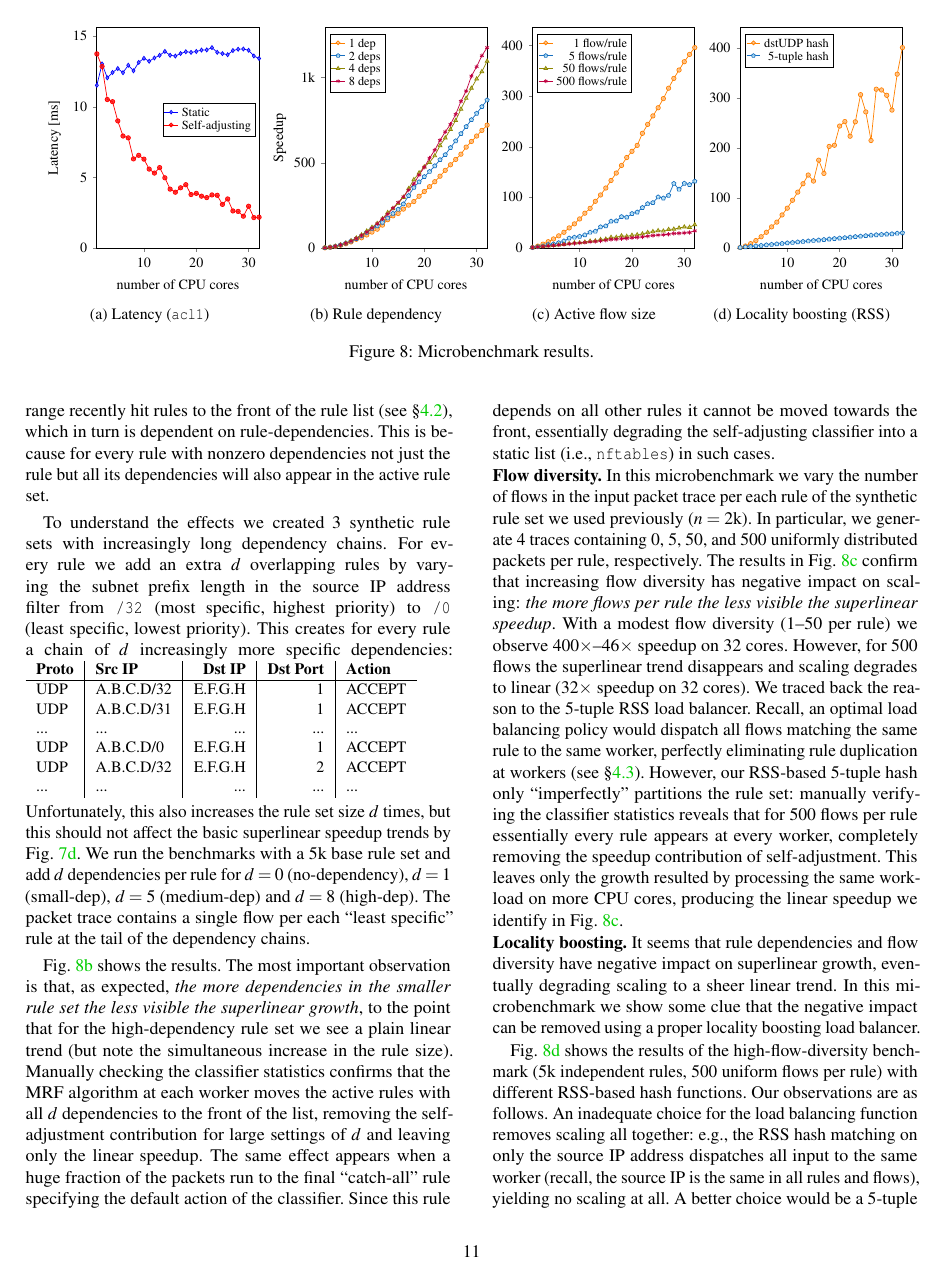
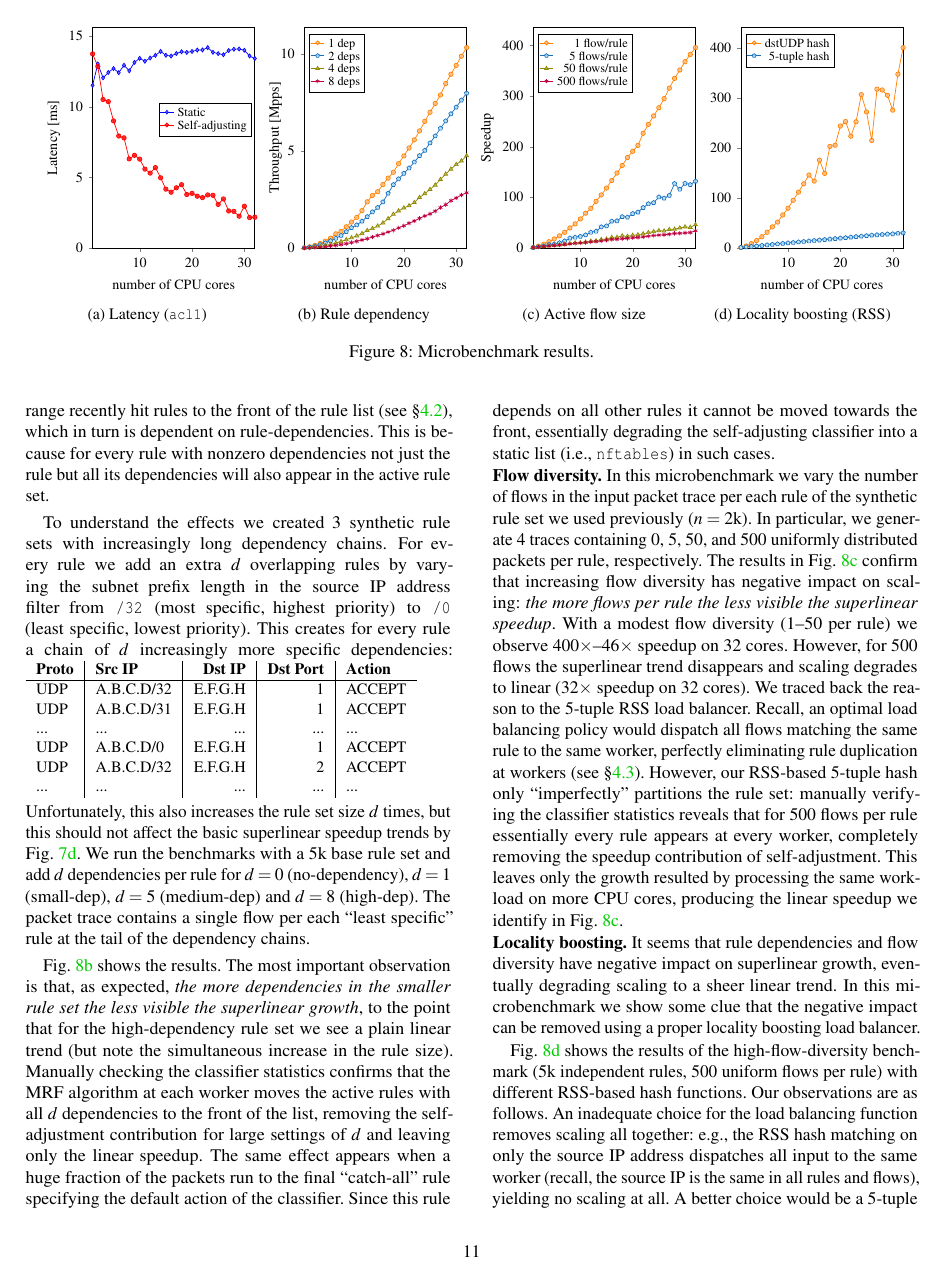
Before and after one commit to hsnlab/mrf, a LaTeX paper (mrf-paper/distributed_mrf.tex, which reads mrf-paper/fig/rule-dependencies.tex): page 11 of 15. Compiled offline with pdfLaTeX; a LaTeX package or settings file that is missing is left out.

Commit message:
mrf-paper: Update rule-deps fig

```diff
--- a/mrf-paper/fig/rule-dependencies.tex
+++ b/mrf-paper/fig/rule-dependencies.tex
@@ -2,278 +2,278 @@
 
 \begin{tikzpicture}
   \begin{axis}[
-    SpeedupPlot,
+    RatePlot,
     legend cell align = left,
-    y label style={at={(-0.2,0.5)}},
-    ytick={0, 500, 1000},
-    yticklabels={0,500,1k},
+    y label style={at={(-0.1,0.5)}},
+    %ytick={0, 500, 1000},
+    %yticklabels={0,500,1k},
     ]
 
-   \addplot[BenchMarkI] coordinates {
-     (1, 1.00000)
-     (2, 4.13055)
-     (3, 9.21117)
-     (4, 16.30970)
-     (5, 24.81983)
-     (6, 35.45684)
-     (7, 50.91347)
-     (8, 59.75825)
-     (9, 76.35076)
-     (10, 93.30943)
-     (11, 110.20833)
-     (12, 134.18967)
-     (13, 166.09775)
-     (14, 188.66353)
-     (15, 202.32700)
-     (16, 227.97109)
-     (17, 251.23778)
-     (18, 272.36801)
-     (19, 303.37045)
-     (20, 331.29609)
-     (21, 359.75187)
-     (22, 388.76623)
-     (23, 421.06514)
-     (24, 455.53010)
-     (25, 488.13324)
-     (26, 519.68040)
-     (27, 550.32538)
-     (28, 591.71689)
-     (29, 624.99445)
-     (30, 656.72324)
-     (31, 689.77010)
-     (32, 720.69800)
-     (33, 733.83137)
-     (34, 750.03616)
-     (35, 764.48335)
-     (36, 784.97749)
-     (37, 788.74272)
-     (38, 812.70432)
-     (39, 828.42427)
-     (40, 839.94883)
-     (41, 850.44871)
-     (42, 868.26194)
-     (43, 878.55392)
-     (44, 885.03494)
-     (45, 874.10334)
-     (46, 876.38467)
-     (47, 876.43419)
-     (48, 891.31902)
-     (49, 887.92400)
-     (50, 887.23406)
-     (51, 871.87189)
-     (52, 874.97299)
-     (53, 884.71108)
-     (54, 849.13485)
-     (55, 911.41042)
-     (56, 926.55894)
-     (57, 945.90496)
-     (58, 962.79104)
-     (59, 983.07913)
-     (60, 999.62159)
-     (61, 1015.55166)
-     (62, 1032.86080)
-     (63, 1049.23158)
+    \addplot[BenchMarkI] coordinates {
+      (1, 0.01432306060732)
+      (2, 0.059162148988868)
+      (3, 0.13193207878781)
+      (4, 0.23360477830074)
+      (5, 0.35549590857778)
+      (6, 0.50785052354839)
+      (7, 0.72923665123245)
+      (8, 0.85592099193259)
+      (9, 1.0935765552059)
+      (10, 1.3364765504678)
+      (11, 1.5785205983644)
+      (12, 1.9220067533058)
+      (13, 2.3790281349881)
+      (14, 2.7022391269686)
+      (15, 2.8979418286144)
+      (16, 3.265243750314)
+      (17, 3.5984939698407)
+      (18, 3.9011434775408)
+      (19, 4.3451933529864)
+      (20, 4.7451739746551)
+      (21, 5.152747801334)
+      (22, 5.5683222626585)
+      (23, 6.030941496978)
+      (24, 6.5245851682805)
+      (25, 6.9915619739606)
+      (26, 7.4434138114147)
+      (27, 7.8823437108973)
+      (28, 8.4751969163133)
+      (29, 8.9518333951506)
+      (30, 9.4062868310459)
+      (31, 9.879619002417)
+      (32, 10.322601171115)
+      (33, 10.510711196621)
+      (34, 10.742813371575)
+      (35, 10.949741365696)
+      (36, 11.24328022292)
+      (37, 11.297209726425)
+      (38, 11.640413294159)
+      (39, 11.865571023459)
+      (40, 12.030638004887)
+      (41, 12.181028352157)
+      (42, 12.436168444058)
+      (43, 12.583581050089)
+      (44, 12.676409036748)
+      (45, 12.519835144048)
+      (46, 12.5525107665)
+      (47, 12.553220004172)
+      (48, 12.766416316133)
+      (49, 12.717789244958)
+      (50, 12.70790716785)
+      (51, 12.487873851706)
+      (52, 12.532291120638)
+      (53, 12.671770394704)
+      (54, 12.162209853418)
+      (55, 13.0541866573)
+      (56, 13.271159841306)
+      (57, 13.548254124846)
+      (58, 13.790114352293)
+      (59, 14.080702004068)
+      (60, 14.317640635213)
+      (61, 14.54580804389)
+      (62, 14.793727857664)
+      (63, 15.028207469278)
    };
    \addlegendentry{1 dep}
 
    \addplot[BenchMarkII] coordinates {
-     (1, 1.00000)
-     (2, 4.20956)
-     (3, 9.80122)
-     (4, 18.02564)
-     (5, 28.02049)
-     (6, 40.21398)
-     (7, 54.16830)
-     (8, 70.30137)
-     (9, 91.46462)
-     (10, 113.73782)
-     (11, 128.94203)
-     (12, 150.10982)
-     (13, 175.34445)
-     (14, 201.94204)
-     (15, 226.65010)
-     (16, 257.95223)
-     (17, 306.56251)
-     (18, 354.73212)
-     (19, 387.34385)
-     (20, 418.16182)
-     (21, 448.06770)
-     (22, 481.46649)
-     (23, 517.33749)
-     (24, 546.63846)
-     (25, 588.55278)
-     (26, 627.86035)
-     (27, 670.74695)
-     (28, 711.78719)
-     (29, 751.93859)
-     (30, 789.60831)
-     (31, 828.79598)
-     (32, 867.60502)
-     (33, 887.21664)
-     (34, 909.83037)
-     (35, 944.26035)
-     (36, 964.76735)
-     (37, 992.50226)
-     (38, 1024.84776)
-     (39, 1044.49203)
-     (40, 1069.06362)
-     (41, 1092.10196)
-     (42, 1124.16993)
-     (43, 1122.83936)
-     (44, 1160.12321)
-     (45, 1177.58792)
-     (46, 1196.32096)
-     (47, 1213.39914)
-     (48, 1233.29483)
-     (49, 1244.95859)
-     (50, 1274.65455)
-     (51, 1288.31785)
-     (52, 1310.81708)
-     (53, 1297.36010)
-     (54, 1310.64612)
-     (55, 1335.55162)
-     (56, 1361.17607)
-     (57, 1396.46381)
-     (58, 1428.29590)
-     (59, 1372.08098)
-     (60, 1476.04703)
-     (61, 1502.88471)
-     (62, 1515.61569)
-     (63, 1538.06538)
-   };
+      (1, 0.0091880606378169)
+      (2, 0.038677671594591)
+      (3, 0.090054163770251)
+      (4, 0.16562068277586)
+      (5, 0.25745392985614)
+      (6, 0.36948848723358)
+      (7, 0.49770162769923)
+      (8, 0.64593322449992)
+      (9, 0.84038244004646)
+      (10, 1.0450300309732)
+      (11, 1.1847271725303)
+      (12, 1.3792181042154)
+      (13, 1.6110754791828)
+      (14, 1.8554557002801)
+      (15, 2.0824748238838)
+      (16, 2.3700807150765)
+      (17, 2.8167149051172)
+      (18, 3.2593002189835)
+      (19, 3.5589387724175)
+      (20, 3.8420961785636)
+      (21, 4.1168732172359)
+      (22, 4.4237433220743)
+      (23, 4.7533281977076)
+      (24, 5.0225473380174)
+      (25, 5.4076586285024)
+      (26, 5.7688190035429)
+      (27, 6.1628636047871)
+      (28, 6.5399438697827)
+      (29, 6.9088574050354)
+      (30, 7.2549689952124)
+      (31, 7.6150277095928)
+      (32, 7.9716075291049)
+      (33, 8.1518002909316)
+      (34, 8.3595766297573)
+      (35, 8.6759213262714)
+      (36, 8.864340937064)
+      (37, 9.1191709563733)
+      (38, 9.4163633730805)
+      (39, 9.5968561467487)
+      (40, 9.822621356508)
+      (41, 10.034299002454)
+      (42, 10.328941466765)
+      (43, 10.316716172125)
+      (44, 10.65928236294)
+      (45, 10.819749217457)
+      (46, 10.991869532462)
+      (47, 11.148784840319)
+      (48, 11.331587668977)
+      (49, 11.438755044034)
+      (50, 11.711603330676)
+      (51, 11.837142565042)
+      (52, 12.04386677596)
+      (53, 11.920223227068)
+      (54, 12.042295981821)
+      (55, 12.271129272282)
+      (56, 12.506568244073)
+      (57, 12.830794156288)
+      (58, 13.123269337727)
+      (59, 12.606763209975)
+      (60, 13.562009641689)
+      (61, 13.808595876191)
+      (62, 13.925568832778)
+      (63, 14.131837969261)
+    };
    \addlegendentry{2 deps}
 
    \addplot[BenchMarkIII] coordinates {
-     (1, 1.00000)
-     (2, 4.09559)
-     (3, 9.74382)
-     (4, 18.06109)
-     (5, 28.82982)
-     (6, 42.28299)
-     (7, 58.62579)
-     (8, 77.08843)
-     (9, 99.46497)
-     (10, 121.35392)
-     (11, 143.65033)
-     (12, 171.33224)
-     (13, 207.80672)
-     (14, 231.11656)
-     (15, 260.76345)
-     (16, 297.31088)
-     (17, 348.14032)
-     (18, 400.84988)
-     (19, 440.72388)
-     (20, 475.93486)
-     (21, 502.30099)
-     (22, 541.08979)
-     (23, 600.93983)
-     (24, 645.57302)
-     (25, 695.91155)
-     (26, 747.88493)
-     (27, 814.50663)
-     (28, 878.21680)
-     (29, 937.24575)
-     (30, 991.81551)
-     (31, 1034.79970)
-     (32, 1096.02551)
-     (33, 1126.72588)
-     (34, 1157.68793)
-     (35, 1194.52271)
-     (36, 1233.64986)
-     (37, 1280.82266)
-     (38, 1316.85801)
-     (39, 1351.11137)
-     (40, 1369.66417)
-     (41, 1425.06949)
-     (42, 1443.31706)
-     (43, 1480.45583)
-     (44, 1528.72646)
-     (45, 1554.30917)
-     (46, 1608.87202)
-     (47, 1646.79727)
-     (48, 1676.55238)
-     (49, 1726.39835)
-     (50, 1739.21886)
-     (51, 1813.05113)
-     (52, 1854.59844)
-     (53, 1890.66197)
-     (54, 1933.87081)
-     (55, 1977.37758)
-     (56, 1991.26416)
-     (57, 2054.33494)
-     (58, 2095.38732)
-     (59, 2077.32428)
-     (60, 2162.15475)
-     (61, 2196.91912)
-     (62, 2233.75986)
-     (63, 2266.89573)
+      (1, 0.0043353391054645)
+      (2, 0.01775575796888)
+      (3, 0.0422427516707)
+      (4, 0.078300959674436)
+      (5, 0.12498705422443)
+      (6, 0.18331109386658)
+      (7, 0.25416267878806)
+      (8, 0.33420446695329)
+      (9, 0.43121438408637)
+      (10, 0.52611039233347)
+      (11, 0.6227728927995)
+      (12, 0.74278334567361)
+      (13, 0.90091259448589)
+      (14, 1.0019686536688)
+      (15, 1.1304979828863)
+      (16, 1.2889434662266)
+      (17, 1.5093063236972)
+      (18, 1.7378201405347)
+      (19, 1.9106874865062)
+      (20, 2.0633389999194)
+      (21, 2.1776451214562)
+      (22, 2.3458077472339)
+      (23, 2.6052779415358)
+      (24, 2.7987779389356)
+      (25, 3.0170125641641)
+      (26, 3.2423347788954)
+      (27, 3.5311624543636)
+      (28, 3.8073676339533)
+      (29, 4.063278157839)
+      (30, 4.2998565449514)
+      (31, 4.4862076063776)
+      (32, 4.751642248154)
+      (33, 4.8847387688461)
+      (34, 5.0189697515572)
+      (35, 5.1786610048139)
+      (36, 5.3482904897609)
+      (37, 5.5528005661829)
+      (38, 5.709026024902)
+      (39, 5.8575259479341)
+      (40, 5.9379586330173)
+      (41, 6.1781594717467)
+      (42, 6.2572688858469)
+      (43, 6.4182780544696)
+      (44, 6.6275475914533)
+      (45, 6.7384573336247)
+      (46, 6.975005767256)
+      (47, 7.1394246036671)
+      (48, 7.2684231009317)
+      (49, 7.4845222931237)
+      (50, 7.5401035426898)
+      (51, 7.8601914603292)
+      (52, 8.0403131573538)
+      (53, 8.1966607868262)
+      (54, 8.3839857647675)
+      (55, 8.5726023494533)
+      (56, 8.6328053917374)
+      (57, 8.9062386087408)
+      (58, 9.0842145755089)
+      (59, 9.0059051767671)
+      (60, 9.3736740181522)
+      (61, 9.5243893937835)
+      (62, 9.6841064575371)
+      (63, 9.8277617112552)
     };
     \addlegendentry{4 deps}
 
     \addplot[BenchMarkIV] coordinates {
-      (1, 1.00000)
-      (2, 4.03643)
-      (3, 9.42434)
-      (4, 17.29031)
-      (5, 27.42397)
-      (6, 40.01640)
-      (7, 55.42011)
-      (8, 73.39404)
-      (9, 92.41235)
-      (10, 116.04810)
-      (11, 141.43186)
-      (12, 170.55191)
-      (13, 198.45991)
-      (14, 233.52928)
-      (15, 266.65325)
-      (16, 300.39072)
-      (17, 339.46017)
-      (18, 376.49776)
-      (19, 428.68548)
-      (20, 473.66299)
-      (21, 527.09097)
-      (22, 574.12143)
-      (23, 631.80781)
-      (24, 681.29106)
-      (25, 725.55390)
-      (26, 783.98860)
-      (27, 860.84777)
-      (28, 921.18695)
-      (29, 1008.30603)
-      (30, 1063.39555)
-      (31, 1128.00671)
-      (32, 1175.51284)
-      (33, 1204.60860)
-      (34, 1263.83283)
-      (35, 1281.56024)
-      (36, 1314.20549)
-      (37, 1342.18224)
-      (38, 1408.76478)
-      (39, 1441.80773)
-      (40, 1482.83015)
-      (41, 1514.18160)
-      (42, 1546.11455)
-      (43, 1592.95366)
-      (44, 1643.98006)
-      (45, 1701.52974)
-      (46, 1751.03223)
-      (47, 1805.40943)
-      (48, 1875.47780)
-      (49, 1915.15688)
-      (50, 1941.78121)
-      (51, 1990.36893)
-      (52, 2061.46297)
-      (53, 2105.21388)
-      (54, 2160.57518)
-      (55, 2197.68336)
-      (56, 2223.15519)
-      (57, 2282.98766)
-      (58, 2330.94532)
-      (59, 2366.03522)
-      (60, 2409.43767)
-      (61, 2448.62899)
-      (62, 2480.89889)
-      (63, 2522.01054)
+      (1, 0.0024208582935417)
+      (2, 0.0097716161590097)
+      (3, 0.022814986034354)
+      (4, 0.041857399679069)
+      (5, 0.066389553595146)
+      (6, 0.09687404330298)
+      (7, 0.13416422944816)
+      (8, 0.17767656307148)
+      (9, 0.2237172038804)
+      (10, 0.28093600406942)
+      (11, 0.34238647996238)
+      (12, 0.41288199908945)
+      (13, 0.48044332799206)
+      (14, 0.56534129866403)
+      (15, 0.6455297263305)
+      (16, 0.72720337489893)
+      (17, 0.82178497356388)
+      (18, 0.9114477300484)
+      (19, 1.0377867964518)
+      (20, 1.1466709845576)
+      (21, 1.2760125478838)
+      (22, 1.3898666179174)
+      (23, 1.5295171818429)
+      (24, 1.6493091199742)
+      (25, 1.7564631840611)
+      (26, 1.8979252988864)
+      (27, 2.083990458043)
+      (28, 2.2300630716132)
+      (29, 2.4409660042399)
+      (30, 2.5743299284599)
+      (31, 2.730744399316)
+      (32, 2.8457500056405)
+      (33, 2.9161867200728)
+      (34, 3.0595601980234)
+      (35, 3.1024757300998)
+      (36, 3.1815052660423)
+      (37, 3.2492330015975)
+      (38, 3.4104199080798)
+      (39, 3.4904121955988)
+      (40, 3.5897216716888)
+      (41, 3.6656190740983)
+      (42, 3.7429242283058)
+      (43, 3.8563150849359)
+      (44, 3.9798427711951)
+      (45, 4.1191623737771)
+      (46, 4.2390008999998)
+      (47, 4.3706403834932)
+      (48, 4.5402659768392)
+      (49, 4.6363234135612)
+      (50, 4.7007771490613)
+      (51, 4.8184011258149)
+      (52, 4.9905097394284)
+      (53, 5.0964244910644)
+      (54, 5.2304463492939)
+      (55, 5.320279986489)
+      (56, 5.3819436763907)
+      (57, 5.5267896075723)
+      (58, 5.6428883206091)
+      (59, 5.7278359925496)
+      (60, 5.8329071554237)
+      (61, 5.9277837900204)
+      (62, 6.0059046509475)
+      (63, 6.1054301353997)
     };
     \addlegendentry{8 deps}
 
```
Also changed, not shown: mrf-paper/fig/active-flow-size.tex (+0 -1 lines), mrf-paper/fig/common.tex (+1 -0 lines).
